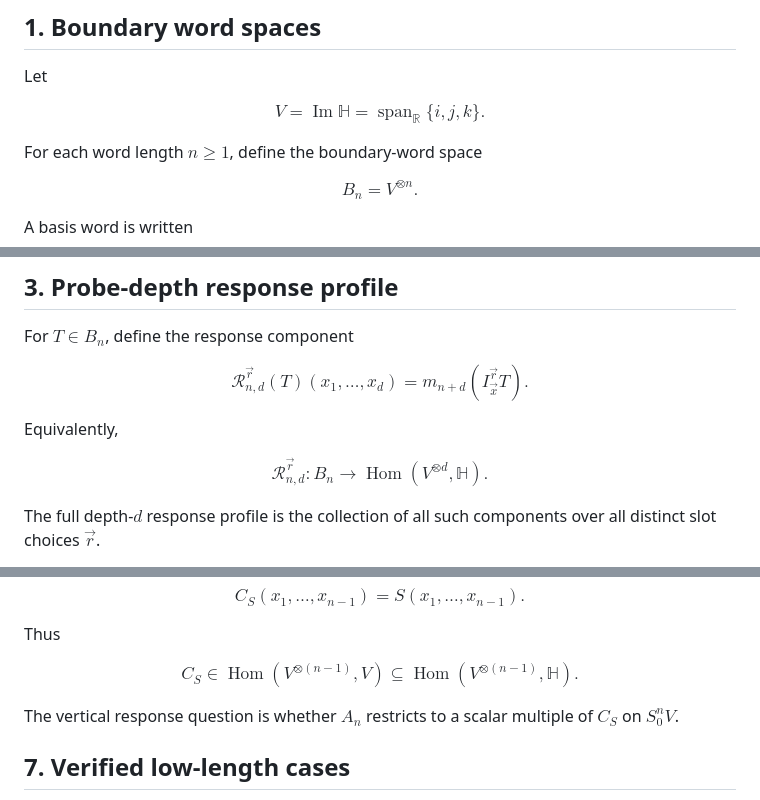
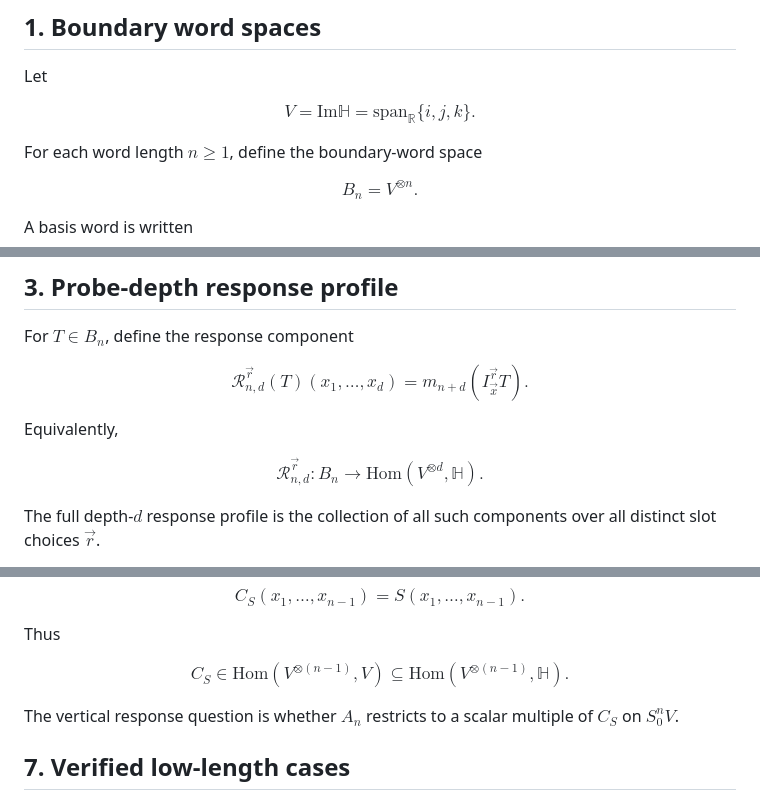
Before and after one commit to residual-chart-lab/free-number-core, a Markdown page: notes/05-general-probe-depth-profile.md, 3 parts joined by grey strips. Rendered like a GitHub page.

Commit message:
Fix unsupported math macros in probe-depth notes

```diff
--- a/notes/05-general-probe-depth-profile.md
+++ b/notes/05-general-probe-depth-profile.md
@@ -11,7 +11,7 @@ is proved separately in Note 06.
 Let
 
 $$
-V=\operatorname{Im}\mathbb H=\operatorname{span}_{\mathbb R}\{i,j,k\}.
+V=\mathrm{Im}\mathbb H=\mathrm{span}_{\mathbb R}\{i,j,k\}.
 $$
 
 For each word length $n\geq 1$, define the boundary-word space
@@ -83,7 +83,7 @@ $$
 Equivalently,
 
 $$
-\mathcal R_{n,d}^{\vec r}:B_n\to\operatorname{Hom}(V^{\otimes d},\mathbb H).
+\mathcal R_{n,d}^{\vec r}:B_n\to\mathrm{Hom}(V^{\otimes d},\mathbb H).
 $$
 
 The full depth-$d$ response profile is the collection of all such components over all
@@ -192,7 +192,7 @@ $$
 Thus
 
 $$
-C_S\in\operatorname{Hom}(V^{\otimes(n-1)},V)\subseteq\operatorname{Hom}(V^{\otimes(n-1)},\mathbb H).
+C_S\in\mathrm{Hom}(V^{\otimes(n-1)},V)\subseteq\mathrm{Hom}(V^{\otimes(n-1)},\mathbb H).
 $$
 
 The vertical response question is whether $A_n$ restricts to a scalar multiple of $C_S$
```
Also changed, not shown: other parts of notes/05-general-probe-depth-profile.md (+1 -1 lines), notes/06-general-vertical-response-theorem.md (+1 -1 lines).
